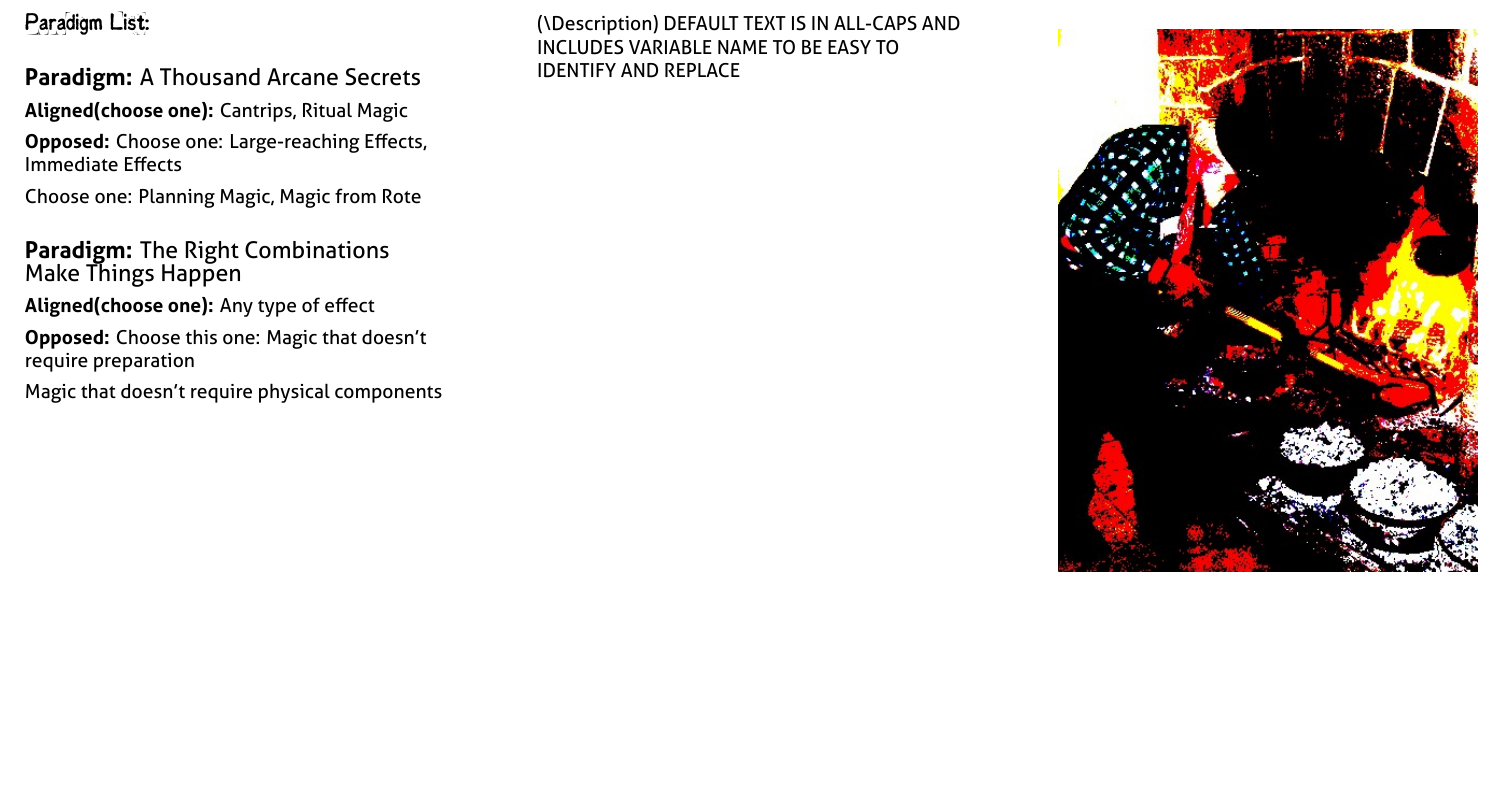
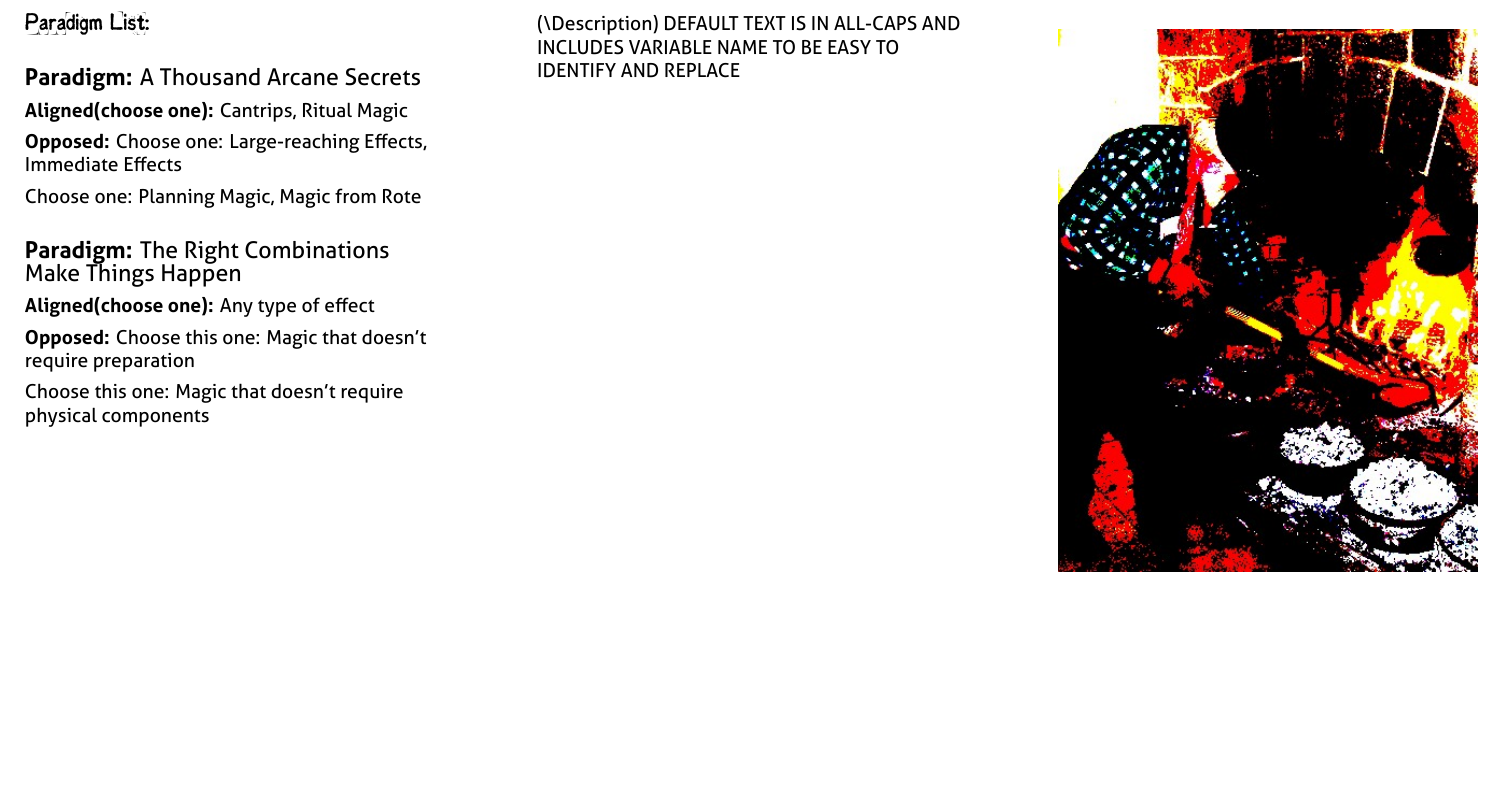
Before and after one commit to epw/consensus, a LaTeX document (hedge_mage.tex): part of page 1 of 2, cut so that both start at the same text. Compiled offline with XeLaTeX.

Commit message:
Added wording to paradigm
Added "Choose This One" to second paradigm's second opposed.

```diff
--- a/hedge_mage.tex
+++ b/hedge_mage.tex
@@ -114,7 +114,7 @@ Will +0, Wits +2, Charm +1, Grace +0, Body +0
 
   \PARADIGM{The Right Combinations Make Things Happen}{Any type of
     effect}{Choose this one: Magic that doesn't require
-    preparation}{Magic that doesn't require physical components}
+    preparation}{Choose this one: Magic that doesn't require physical components}
 }
 
 \begin{document}
```
